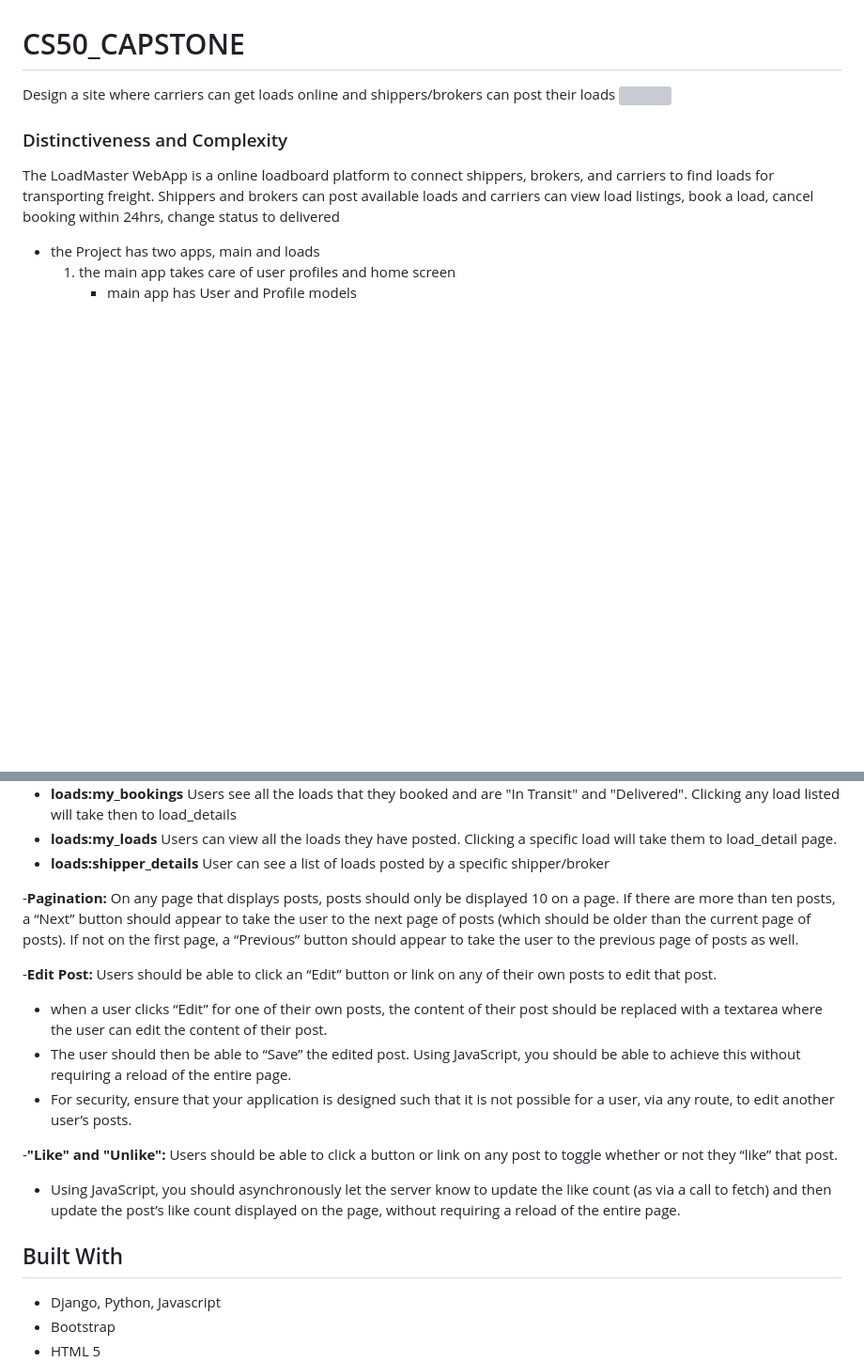
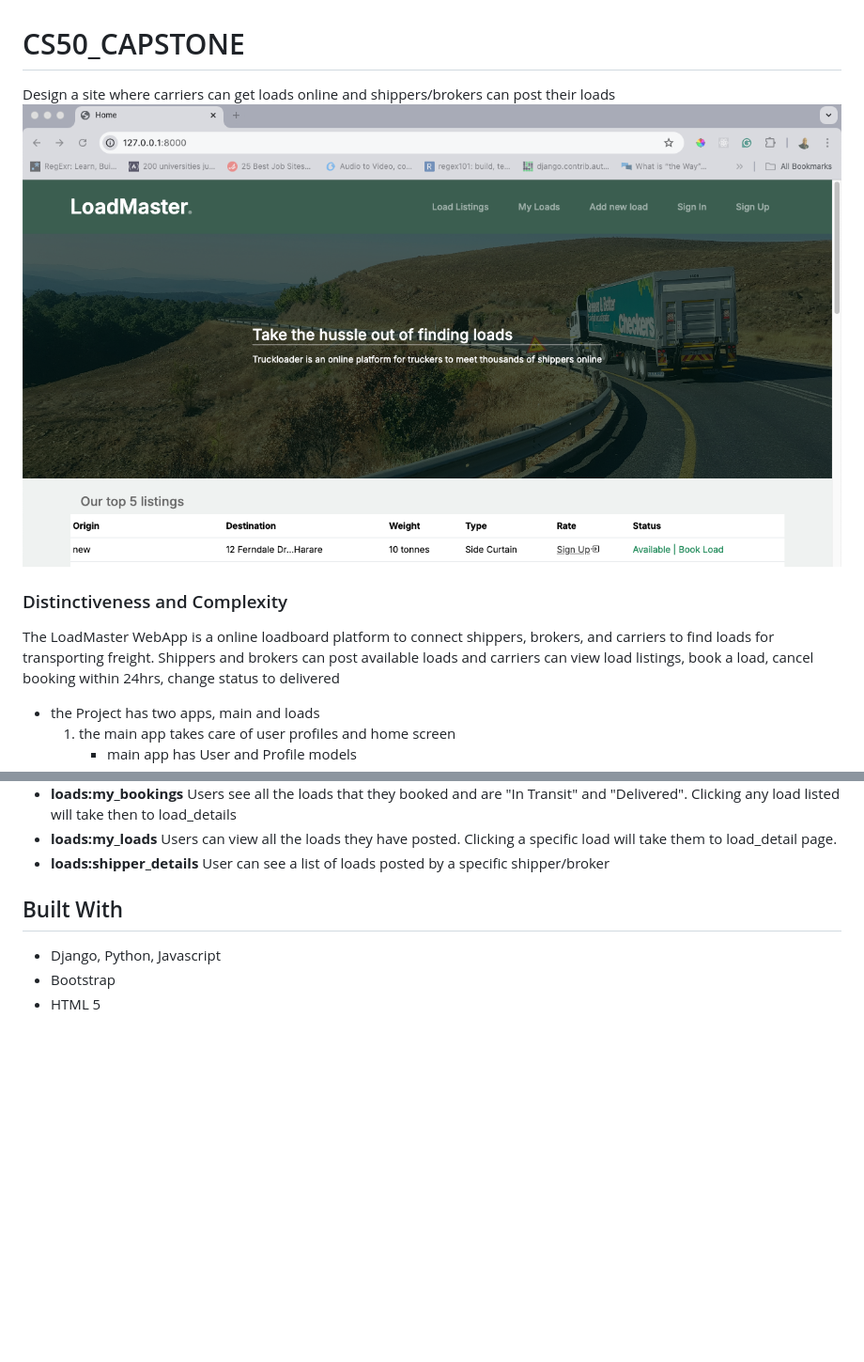
Before and after one commit to ggotora/cs50_Capstone, a Markdown page: README.md, 2 parts joined by grey strips. Shown at 94% size. Rendered like a GitHub page; pictures changed too: home.png (added); blank space fills up the shorter version; grey boxes are pictures that could not be loaded.

```diff
--- a/README.md
+++ b/README.md
@@ -1,6 +1,6 @@
 # CS50_CAPSTONE
 Design a site where carriers can get loads online and shippers/brokers can post their loads
-![](posts.png)
+![](home.png)
 ### Distinctiveness and Complexity
  The LoadMaster WebApp is a online loadboard platform to
 connect shippers, brokers, and carriers to find loads for transporting freight. Shippers and brokers can post available loads and carriers can view load listings, book a load, cancel booking within 24hrs, change status to delivered
@@ -34,18 +34,6 @@ Using Python, JavaScript, HTML, and CSS, a webapp that allows user to post avail
 - **loads:my_loads** Users can view all the loads they have posted. Clicking a specific load will take them to load_detail page.
 - **loads:shipper_details** User can see a list of loads posted by a specific shipper/broker
 
-
--**Pagination:** On any page that displays posts, posts should only be displayed 10 on a page. If there are more than ten posts, a “Next” button should appear to take the user to the next page of posts (which should be older than the current page of posts). If not on the first page, a “Previous” button should appear to take the user to the previous page of posts as well.
-
--**Edit Post:** Users should be able to click an “Edit” button or link on any of their own posts to edit that post.
-   - when a user clicks “Edit” for one of their own posts, the content of their post should be replaced with a textarea where the user can edit the content of their post.
-   - The user should then be able to “Save” the edited post. Using JavaScript, you should be able to achieve this without requiring a reload of the entire page.
-   - For security, ensure that your application is designed such that it is not possible for a user, via any route, to edit another user’s posts.
-
--**"Like" and "Unlike":** Users should be able to click a button or link on any post to toggle whether or not they “like” that post.
-- Using JavaScript, you should asynchronously let the server know to update the like count (as via a call to fetch) and then update the post’s like count displayed on the page, without requiring a reload of the entire page.
-
-
 ## Built With
 
 - Django, Python, Javascript
```
Also changed, not shown: 7 other files.
